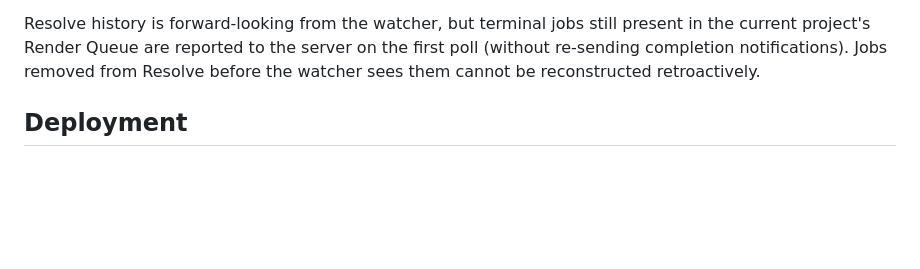
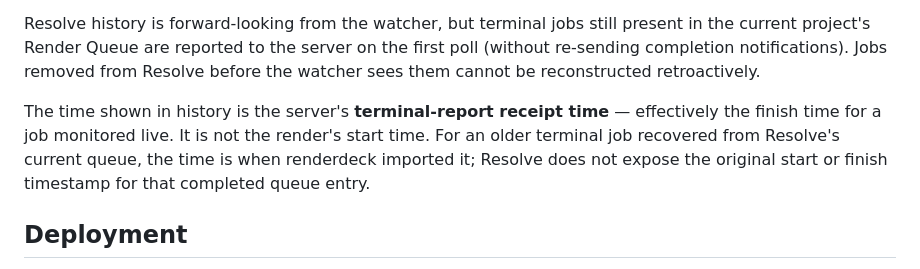
Before and after one commit to williamjvest/renderdeck, a Markdown page: README.md, the part around the change. Drawn GitHub-style; blank space fills up the shorter version.

Commit message:
docs: clarify render history timestamps

```diff
--- a/README.md
+++ b/README.md
@@ -173,6 +173,12 @@ present in the current project's Render Queue are reported to the server on the
 first poll (without re-sending completion notifications). Jobs removed from
 Resolve before the watcher sees them cannot be reconstructed retroactively.
 
+The time shown in history is the server's **terminal-report receipt time** —
+effectively the finish time for a job monitored live. It is not the render's
+start time. For an older terminal job recovered from Resolve's current queue,
+the time is when renderdeck imported it; Resolve does not expose the original
+start or finish timestamp for that completed queue entry.
+
 ## Deployment
 
 This repo is the software. For the Toldwell estate — which host runs what,
```
Also changed, not shown: DEPLOYMENT.md (+4 -0 lines).
